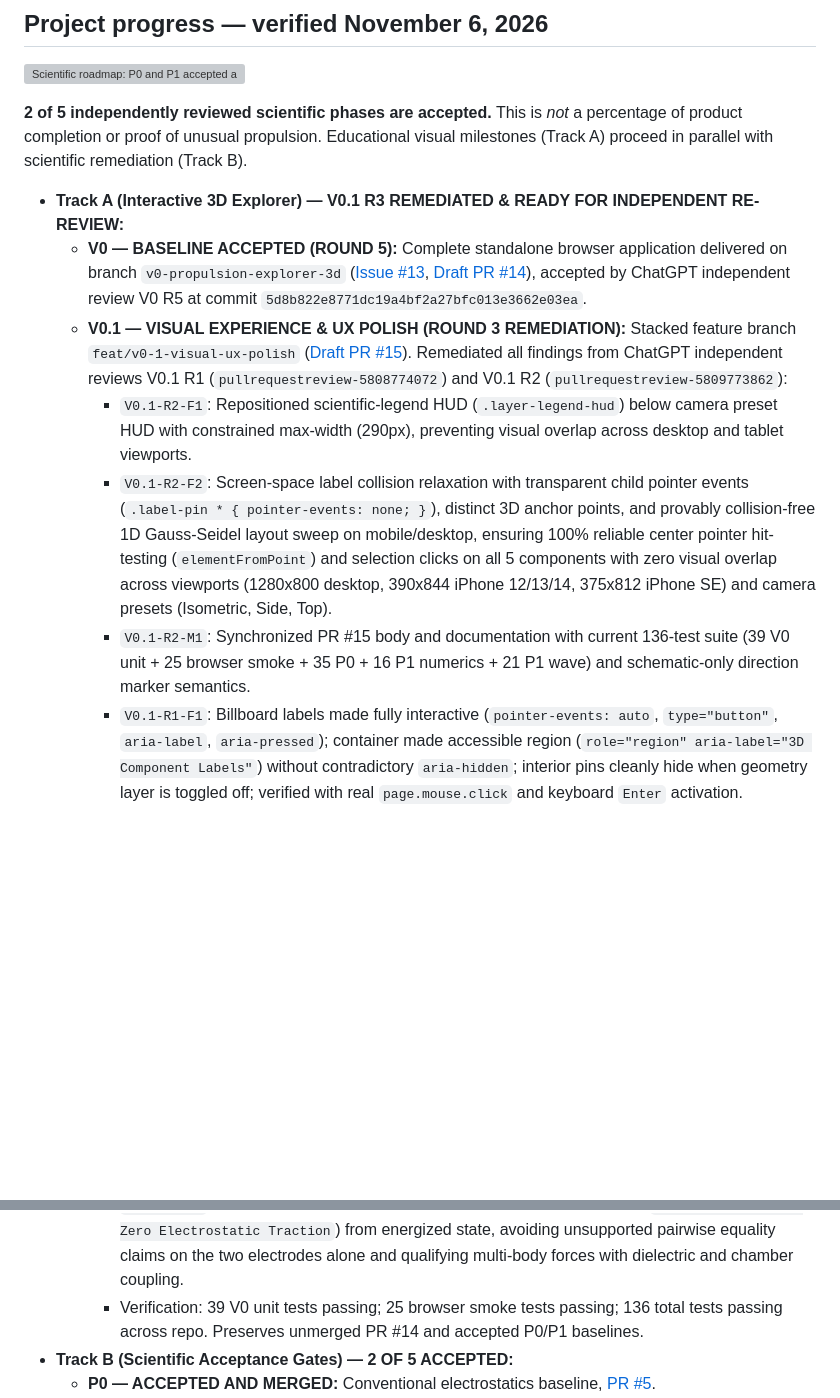
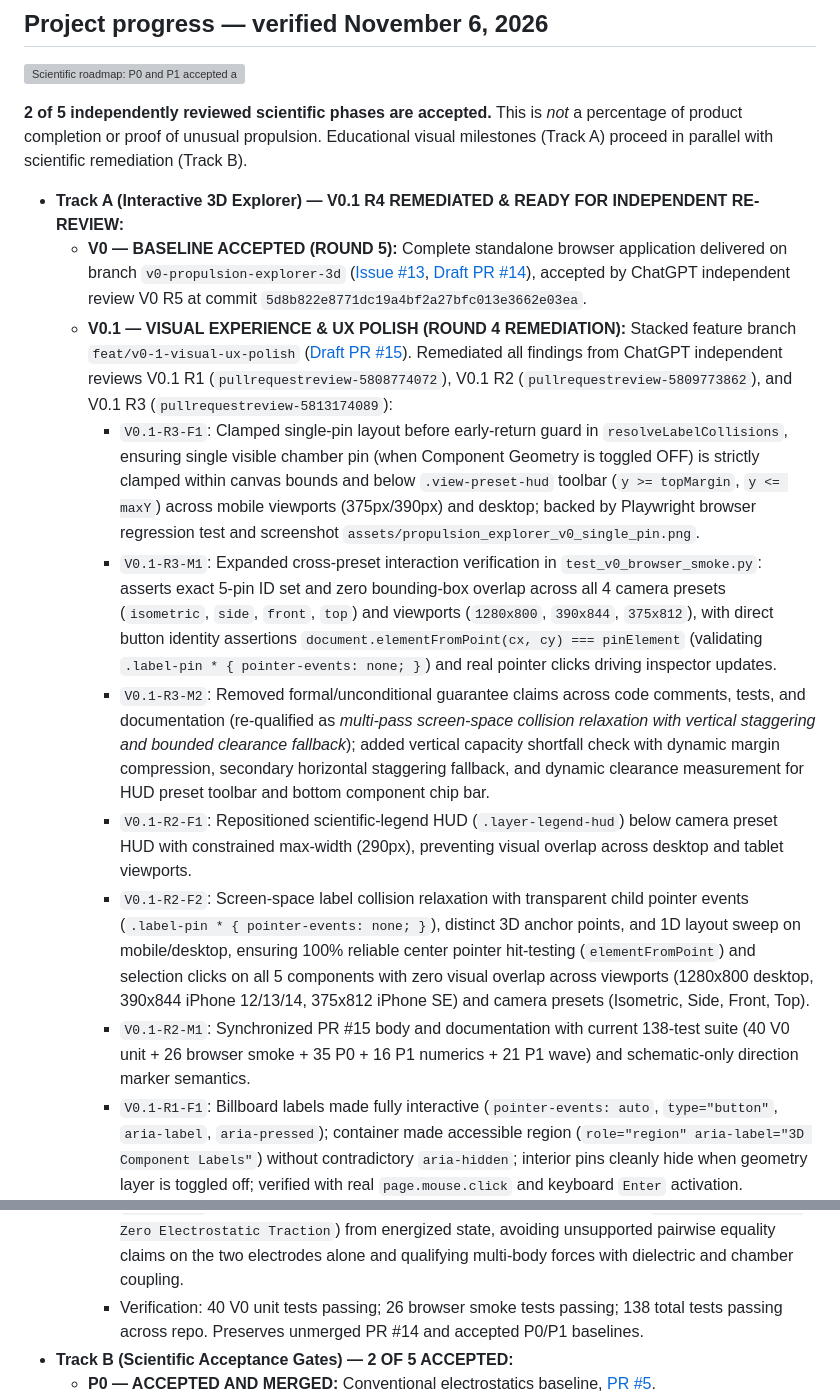
Before and after one commit to aguacatero/scalar-wave-viz, a Markdown page: README.md, 2 parts joined by grey strips. GitHub-like rendering; blank space fills up the shorter version; grey boxes are pictures that could not be loaded.

```diff
--- a/README.md
+++ b/README.md
@@ -63,17 +63,20 @@ The question driving the project is **not "How do we prove Exodus is right?"** I
 
 **2 of 5 independently reviewed scientific phases are accepted.** This is *not* a percentage of product completion or proof of unusual propulsion. Educational visual milestones (Track A) proceed in parallel with scientific remediation (Track B).
 
-- **Track A (Interactive 3D Explorer) — V0.1 R3 REMEDIATED & READY FOR INDEPENDENT RE-REVIEW:**
+- **Track A (Interactive 3D Explorer) — V0.1 R4 REMEDIATED & READY FOR INDEPENDENT RE-REVIEW:**
   - **V0 — BASELINE ACCEPTED (ROUND 5):** Complete standalone browser application delivered on branch `v0-propulsion-explorer-3d` ([Issue #13](https://github.com/aguacatero/scalar-wave-viz/issues/13), [Draft PR #14](https://github.com/aguacatero/scalar-wave-viz/pull/14)), accepted by ChatGPT independent review V0 R5 at commit `5d8b822e8771dc19a4bf2a27bfc013e3662e03ea`.
-  - **V0.1 — VISUAL EXPERIENCE & UX POLISH (ROUND 3 REMEDIATION):** Stacked feature branch `feat/v0-1-visual-ux-polish` ([Draft PR #15](https://github.com/aguacatero/scalar-wave-viz/pull/15)). Remediated all findings from ChatGPT independent reviews V0.1 R1 (`pullrequestreview-5808774072`) and V0.1 R2 (`pullrequestreview-5809773862`):
+  - **V0.1 — VISUAL EXPERIENCE & UX POLISH (ROUND 4 REMEDIATION):** Stacked feature branch `feat/v0-1-visual-ux-polish` ([Draft PR #15](https://github.com/aguacatero/scalar-wave-viz/pull/15)). Remediated all findings from ChatGPT independent reviews V0.1 R1 (`pullrequestreview-5808774072`), V0.1 R2 (`pullrequestreview-5809773862`), and V0.1 R3 (`pullrequestreview-5813174089`):
+    - `V0.1-R3-F1`: Clamped single-pin layout before early-return guard in `resolveLabelCollisions`, ensuring single visible chamber pin (when Component Geometry is toggled OFF) is strictly clamped within canvas bounds and below `.view-preset-hud` toolbar (`y >= topMargin`, `y <= maxY`) across mobile viewports (375px/390px) and desktop; backed by Playwright browser regression test and screenshot `assets/propulsion_explorer_v0_single_pin.png`.
+    - `V0.1-R3-M1`: Expanded cross-preset interaction verification in `test_v0_browser_smoke.py`: asserts exact 5-pin ID set and zero bounding-box overlap across all 4 camera presets (`isometric`, `side`, `front`, `top`) and viewports (`1280x800`, `390x844`, `375x812`), with direct button identity assertions `document.elementFromPoint(cx, cy) === pinElement` (validating `.label-pin * { pointer-events: none; }`) and real pointer clicks driving inspector updates.
+    - `V0.1-R3-M2`: Removed formal/unconditional guarantee claims across code comments, tests, and documentation (re-qualified as *multi-pass screen-space collision relaxation with vertical staggering and bounded clearance fallback*); added vertical capacity shortfall check with dynamic margin compression, secondary horizontal staggering fallback, and dynamic clearance measurement for HUD preset toolbar and bottom component chip bar.
     - `V0.1-R2-F1`: Repositioned scientific-legend HUD (`.layer-legend-hud`) below camera preset HUD with constrained max-width (290px), preventing visual overlap across desktop and tablet viewports.
-    - `V0.1-R2-F2`: Screen-space label collision relaxation with transparent child pointer events (`.label-pin * { pointer-events: none; }`), distinct 3D anchor points, and provably collision-free 1D Gauss-Seidel layout sweep on mobile/desktop, ensuring 100% reliable center pointer hit-testing (`elementFromPoint`) and selection clicks on all 5 components with zero visual overlap across viewports (1280x800 desktop, 390x844 iPhone 12/13/14, 375x812 iPhone SE) and camera presets (Isometric, Side, Top).
-    - `V0.1-R2-M1`: Synchronized PR #15 body and documentation with current 136-test suite (39 V0 unit + 25 browser smoke + 35 P0 + 16 P1 numerics + 21 P1 wave) and schematic-only direction marker semantics.
+    - `V0.1-R2-F2`: Screen-space label collision relaxation with transparent child pointer events (`.label-pin * { pointer-events: none; }`), distinct 3D anchor points, and 1D layout sweep on mobile/desktop, ensuring 100% reliable center pointer hit-testing (`elementFromPoint`) and selection clicks on all 5 components with zero visual overlap across viewports (1280x800 desktop, 390x844 iPhone 12/13/14, 375x812 iPhone SE) and camera presets (Isometric, Side, Front, Top).
+    - `V0.1-R2-M1`: Synchronized PR #15 body and documentation with current 138-test suite (40 V0 unit + 26 browser smoke + 35 P0 + 16 P1 numerics + 21 P1 wave) and schematic-only direction marker semantics.
     - `V0.1-R1-F1`: Billboard labels made fully interactive (`pointer-events: auto`, `type="button"`, `aria-label`, `aria-pressed`); container made accessible region (`role="region" aria-label="3D Component Labels"`) without contradictory `aria-hidden`; interior pins cleanly hide when geometry layer is toggled off; verified with real `page.mouse.click` and keyboard `Enter` activation.
     - `V0.1-R1-F2`: Streamline direction markers explicitly qualified as schematic orientation indicators only ($\mathbf{E} = -\nabla\Phi$), removing all claims of physical particles, charge transport, wave propagation, or computed $|\mathbf{E}|$ magnitude across UI, legend, and documentation.
     - `V0.1-R1-M1`: Quick-select chip bar dynamically synchronizes with voltage slider across sweeps (`Blade (0 V OFF)`, `Blade (-20 kV)`, `Blade (-50 kV)`), verified in browser smoke tests.
     - `V0.1-R1-M2`: Inspector card dynamically separates unenergized 0 V state (`Field OFF at 0 V — Zero Electrostatic Traction`) from energized state, avoiding unsupported pairwise equality claims on the two electrodes alone and qualifying multi-body forces with dielectric and chamber coupling.
-    - Verification: 39 V0 unit tests passing; 25 browser smoke tests passing; 136 total tests passing across repo. Preserves unmerged PR #14 and accepted P0/P1 baselines.
+    - Verification: 40 V0 unit tests passing; 26 browser smoke tests passing; 138 total tests passing across repo. Preserves unmerged PR #14 and accepted P0/P1 baselines.
 - **Track B (Scientific Acceptance Gates) — 2 OF 5 ACCEPTED:**
   - **P0 — ACCEPTED AND MERGED:** Conventional electrostatics baseline, [PR #5](https://github.com/aguacatero/scalar-wave-viz/pull/5).
   - **P1 — ACCEPTED AND MERGED:** Numerical validation and force accounting, [PR #10](https://github.com/aguacatero/scalar-wave-viz/pull/10). Accepted R11 scientific SHA `2a87abd0f8de873899f541d521d303d0f4462954`; **merged** in main commit `8e1fdb32655d073002ae5a794b08e48f19a78a0f`.
```
Also changed, not shown: AGENTS.md (+2 -2 lines), assets/propulsion_explorer_v0_single_pin.png (added), assets/propulsion_explorer_v0_tour.png, 4 other files.
